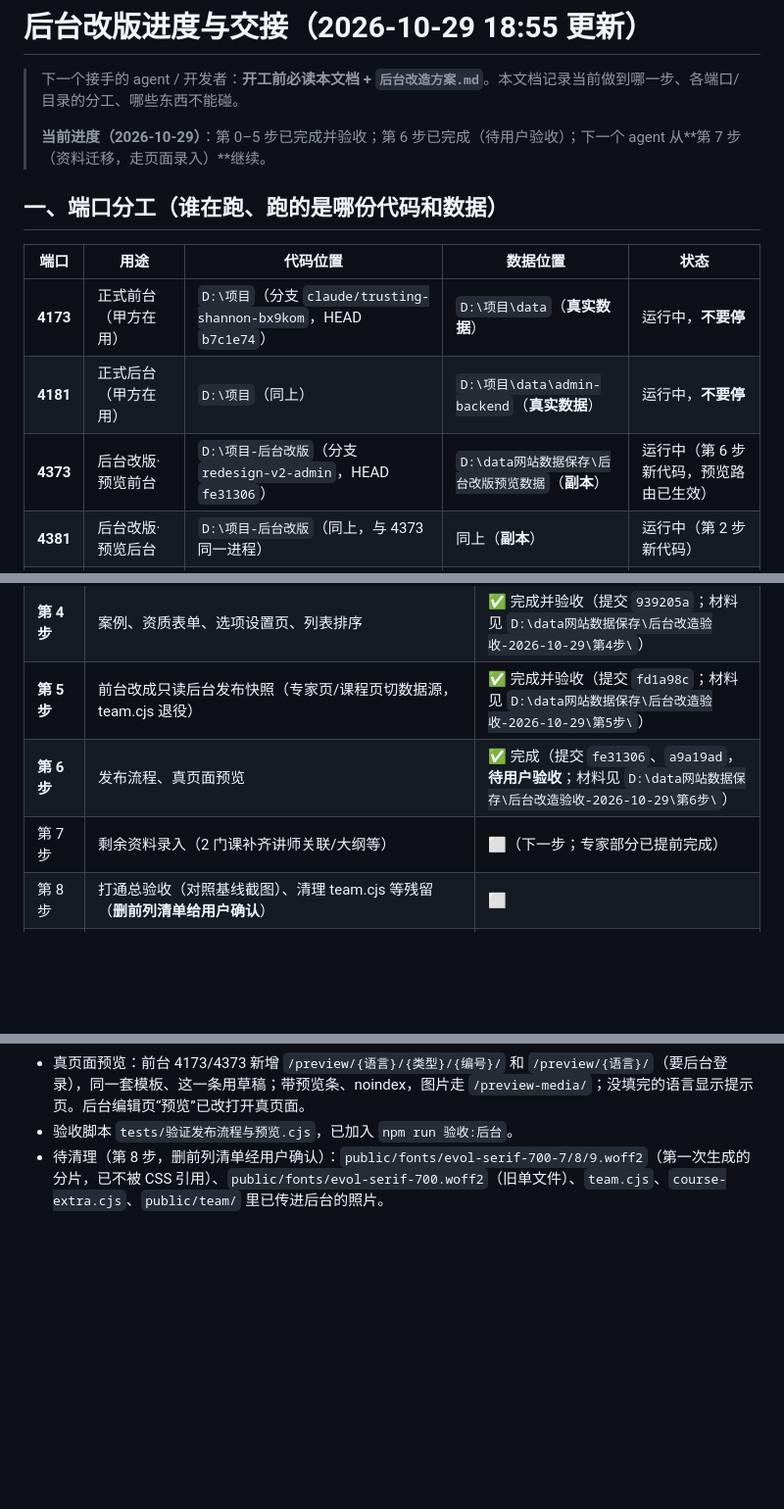
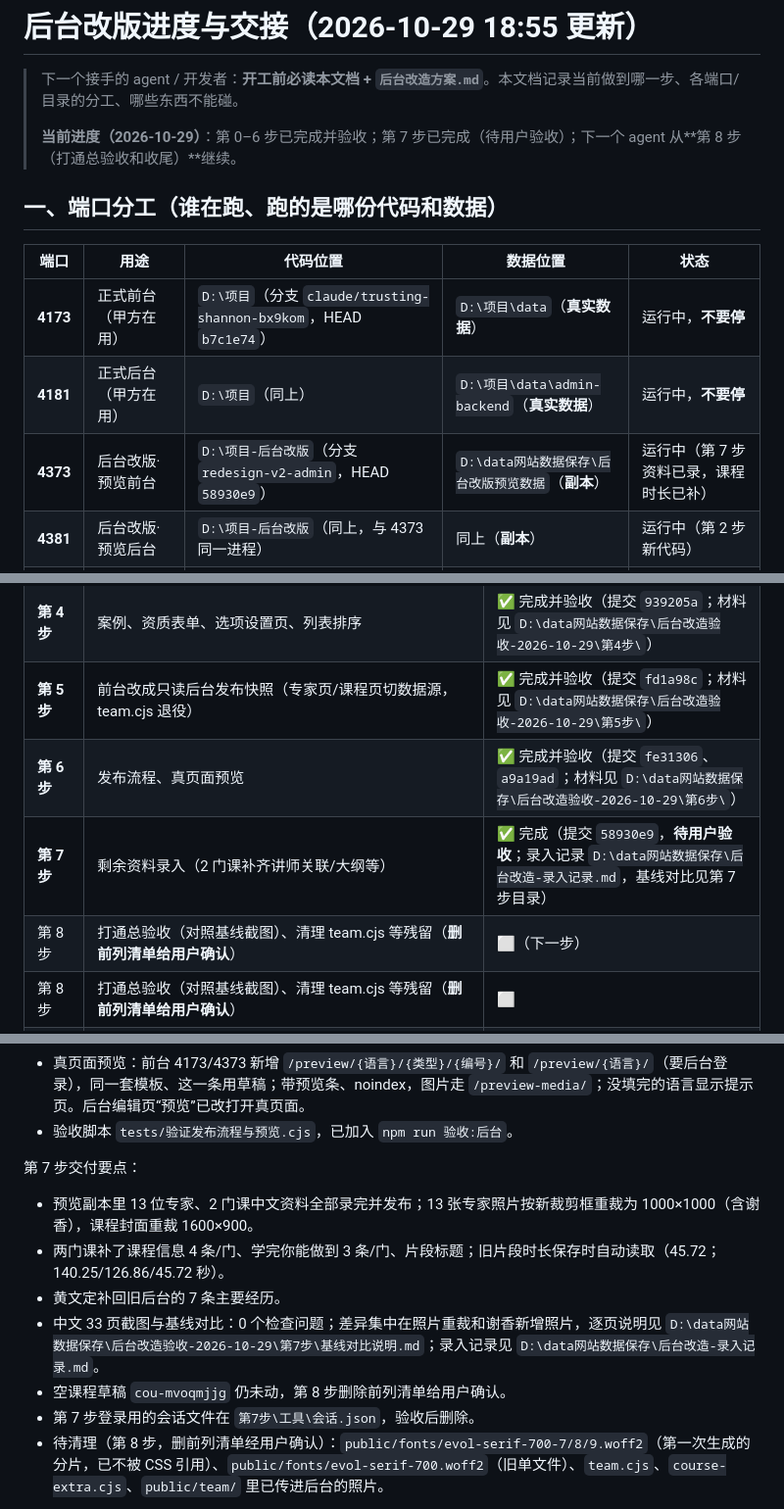
Before and after one commit to lhj37425-cloud/special-octo-eureka, a Markdown page: 后台改版进度与交接.md, 3 parts joined by grey strips. Shown at 98% size. Drawn GitHub-style; blank space fills up the shorter version.

Commit message:
docs: 交接文档记录第 7 步完成（资料迁移，提交 58930e9，待验收）
Co-Authored-By: Claude Code <noreply@anthropic.com>

```diff
--- a/后台改版进度与交接.md
+++ b/后台改版进度与交接.md
@@ -2,7 +2,7 @@
 
 > 下一个接手的 agent / 开发者：**开工前必读本文档 + `后台改造方案.md`**。本文档记录当前做到哪一步、各端口/目录的分工、哪些东西不能碰。
 >
-> **当前进度（2026-10-29）**：第 0–5 步已完成并验收；第 6 步已完成（待用户验收）；下一个 agent 从**第 7 步（资料迁移，走页面录入）**继续。
+> **当前进度（2026-10-29）**：第 0–6 步已完成并验收；第 7 步已完成（待用户验收）；下一个 agent 从**第 8 步（打通总验收和收尾）**继续。
 
 ## 一、端口分工（谁在跑、跑的是哪份代码和数据）
 
@@ -10,7 +10,7 @@
 |---|---|---|---|---|
 | **4173** | 正式前台（甲方在用） | `D:\项目`（分支 `claude/trusting-shannon-bx9kom`，HEAD `b7c1e74`） | `D:\项目\data`（**真实数据**） | 运行中，**不要停** |
 | **4181** | 正式后台（甲方在用） | `D:\项目`（同上） | `D:\项目\data\admin-backend`（**真实数据**） | 运行中，**不要停** |
-| **4373** | 后台改版·预览前台 | `D:\项目-后台改版`（分支 `redesign-v2-admin`，HEAD `fe31306`） | `D:\data网站数据保存\后台改版预览数据`（**副本**） | 运行中（第 6 步新代码，预览路由已生效） |
+| **4373** | 后台改版·预览前台 | `D:\项目-后台改版`（分支 `redesign-v2-admin`，HEAD `58930e9`） | `D:\data网站数据保存\后台改版预览数据`（**副本**） | 运行中（第 7 步资料已录，课程时长已补） |
 | **4381** | 后台改版·预览后台 | `D:\项目-后台改版`（同上，与 4373 同一进程） | 同上（**副本**） | 运行中（第 2 步新代码） |
 | 4299 | 旧前台预览（已合并转正） | — | — | **已停止** |
 
@@ -44,8 +44,9 @@
 | **第 3 步** | 专家、课程新表单（按栏位表生成；删掉旧表单的学历/专业背景/研究方向/展示顺序数字框；加大卡勾选框） | ✅ 完成并验收（提交 `41901e0`；材料见 `D:\data网站数据保存\后台改造验收-2026-10-29\第3步\`） |
 | **第 4 步** | 案例、资质表单、选项设置页、列表排序 | ✅ 完成并验收（提交 `939205a`；材料见 `D:\data网站数据保存\后台改造验收-2026-10-29\第4步\`） |
 | **第 5 步** | 前台改成只读后台发布快照（专家页/课程页切数据源，team.cjs 退役） | ✅ 完成并验收（提交 `fd1a98c`；材料见 `D:\data网站数据保存\后台改造验收-2026-10-29\第5步\`） |
-| **第 6 步** | 发布流程、真页面预览 | ✅ 完成（提交 `fe31306`、`a9a19ad`，**待用户验收**；材料见 `D:\data网站数据保存\后台改造验收-2026-10-29\第6步\`） |
-| 第 7 步 | 剩余资料录入（2 门课补齐讲师关联/大纲等） | ⬜（下一步；专家部分已提前完成） |
+| **第 6 步** | 发布流程、真页面预览 | ✅ 完成并验收（提交 `fe31306`、`a9a19ad`；材料见 `D:\data网站数据保存\后台改造验收-2026-10-29\第6步\`） |
+| **第 7 步** | 剩余资料录入（2 门课补齐讲师关联/大纲等） | ✅ 完成（提交 `58930e9`，**待用户验收**；录入记录 `D:\data网站数据保存\后台改造-录入记录.md`，基线对比见第 7 步目录） |
+| 第 8 步 | 打通总验收（对照基线截图）、清理 team.cjs 等残留（**删前列清单给用户确认**） | ⬜（下一步） |
 | 第 8 步 | 打通总验收（对照基线截图）、清理 team.cjs 等残留（**删前列清单给用户确认**） | ⬜ |
 | 第 9 步 | 越南语、英文内容 | ⬜ |
 | 第 10 步 | 分步上线：先换后台（4181），再换前台（4173），都从本分支合并 | ⬜ |
@@ -80,6 +81,14 @@
 - 下架/删除：确认框列出影响页面、关联课程、独有文件；删除前服务端自动备份，仍被引用的文件保留。
 - 真页面预览：前台 4173/4373 新增 `/preview/{语言}/{类型}/{编号}/` 和 `/preview/{语言}/`（要后台登录），同一套模板、这一条用草稿；带预览条、noindex，图片走 `/preview-media/`；没填完的语言显示提示页。后台编辑页“预览”已改打开真页面。
 - 验收脚本 `tests/验证发布流程与预览.cjs`，已加入 `npm run 验收:后台`。
+
+第 7 步交付要点：
+- 预览副本里 13 位专家、2 门课中文资料全部录完并发布；13 张专家照片按新裁剪框重裁为 1000×1000（含谢香），课程封面重裁 1600×900。
+- 两门课补了课程信息 4 条/门、学完你能做到 3 条/门、片段标题；旧片段时长保存时自动读取（45.72；140.25/126.86/45.72 秒）。
+- 黄文定补回旧后台的 7 条主要经历。
+- 中文 33 页截图与基线对比：0 个检查问题；差异集中在照片重裁和谢香新增照片，逐页说明见 `D:\data网站数据保存\后台改造验收-2026-10-29\第7步\基线对比说明.md`；录入记录见 `D:\data网站数据保存\后台改造-录入记录.md`。
+- 空课程草稿 `cou-mvoqmjjg` 仍未动，第 8 步删除前列清单给用户确认。
+- 第 7 步登录用的会话文件在 `第7步\工具\会话.json`，验收后删除。
 - 待清理（第 8 步，删前列清单经用户确认）：`public/fonts/evol-serif-700-7/8/9.woff2`（第一次生成的分片，已不被 CSS 引用）、`public/fonts/evol-serif-700.woff2`（旧单文件）、`team.cjs`、`course-extra.cjs`、`public/team/` 里已传进后台的照片。
 
 另有待办：正式分支 `claude/trusting-shannon-bx9kom` 比 `origin` **超前 15 个提交未推送**（用户确认后 push）。
```
Also changed, not shown: other parts of 后台改版进度与交接.md (+1 -1 lines).
